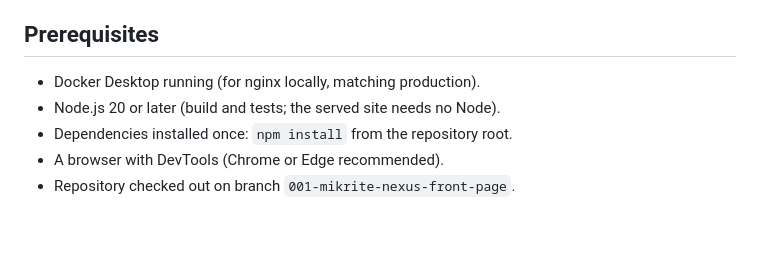
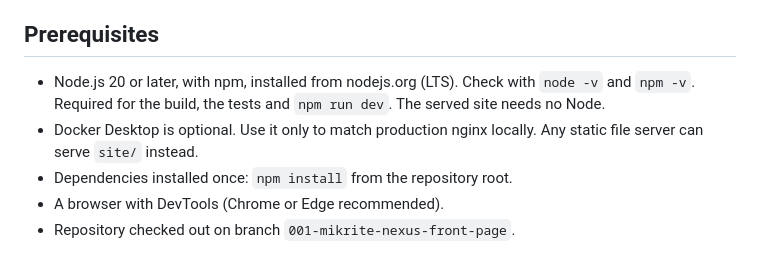
Before and after one commit to ph4nt0mgh0sT17/Nexus, a Markdown page: specs/001-mikrite-nexus-front-page/quickstart.md, the part around the change. GitHub-like rendering; blank space fills up the shorter version.

```diff
--- a/specs/001-mikrite-nexus-front-page/quickstart.md
+++ b/specs/001-mikrite-nexus-front-page/quickstart.md
@@ -7,8 +7,8 @@ Implementation tasks belong in `tasks.md`.
 
 ## Prerequisites
 
-- Docker Desktop running (for nginx locally, matching production).
-- Node.js 20 or later (build and tests; the served site needs no Node).
+- Node.js 20 or later, with npm, installed from nodejs.org (LTS). Check with `node -v` and `npm -v`. Required for the build, the tests and `npm run dev`. The served site needs no Node.
+- Docker Desktop is optional. Use it only to match production nginx locally. Any static file server can serve `site/` instead.
 - Dependencies installed once: `npm install` from the repository root.
 - A browser with DevTools (Chrome or Edge recommended).
 - Repository checked out on branch `001-mikrite-nexus-front-page`.
```
Also changed, not shown: specs/001-mikrite-nexus-front-page/tasks.md (+12 -1 lines).
